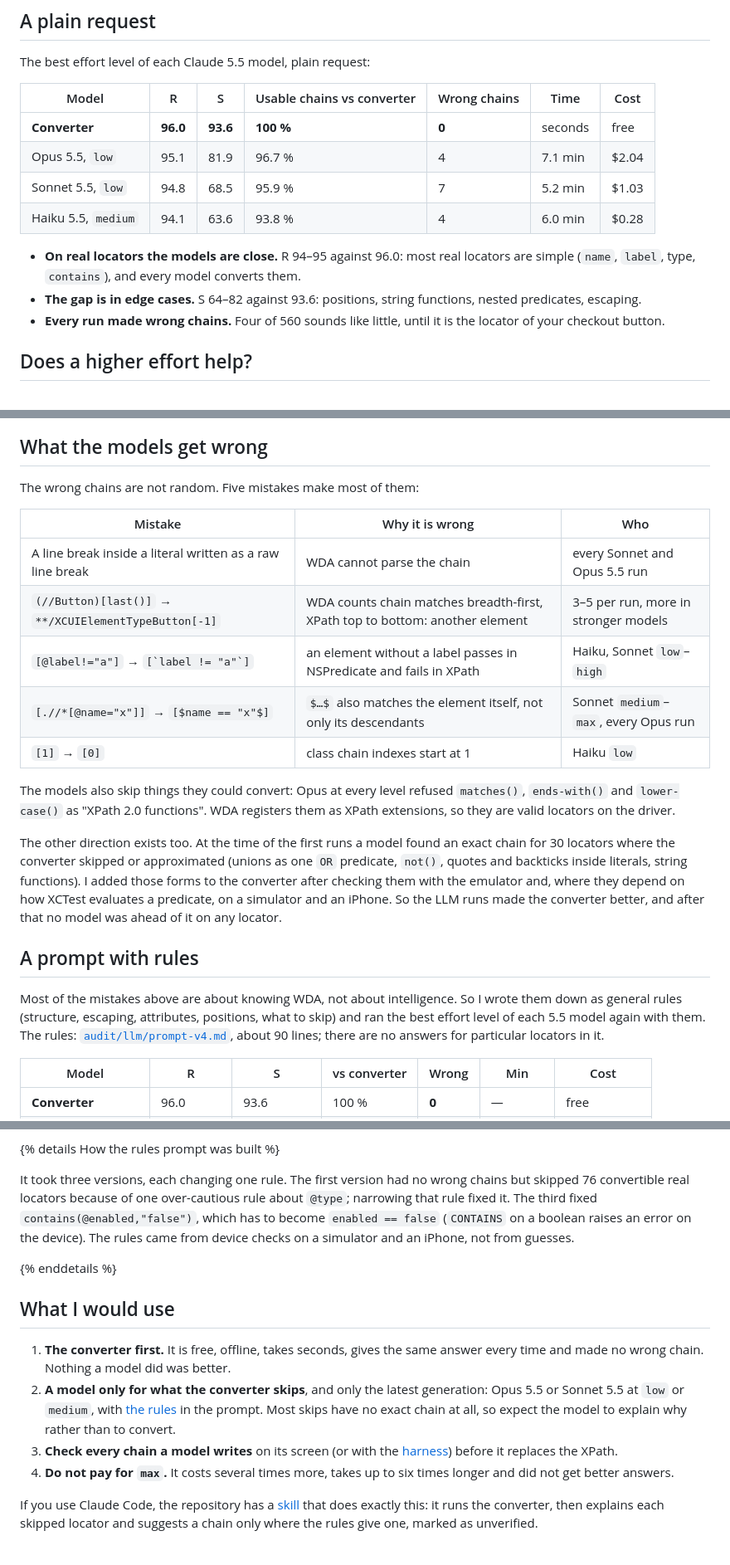
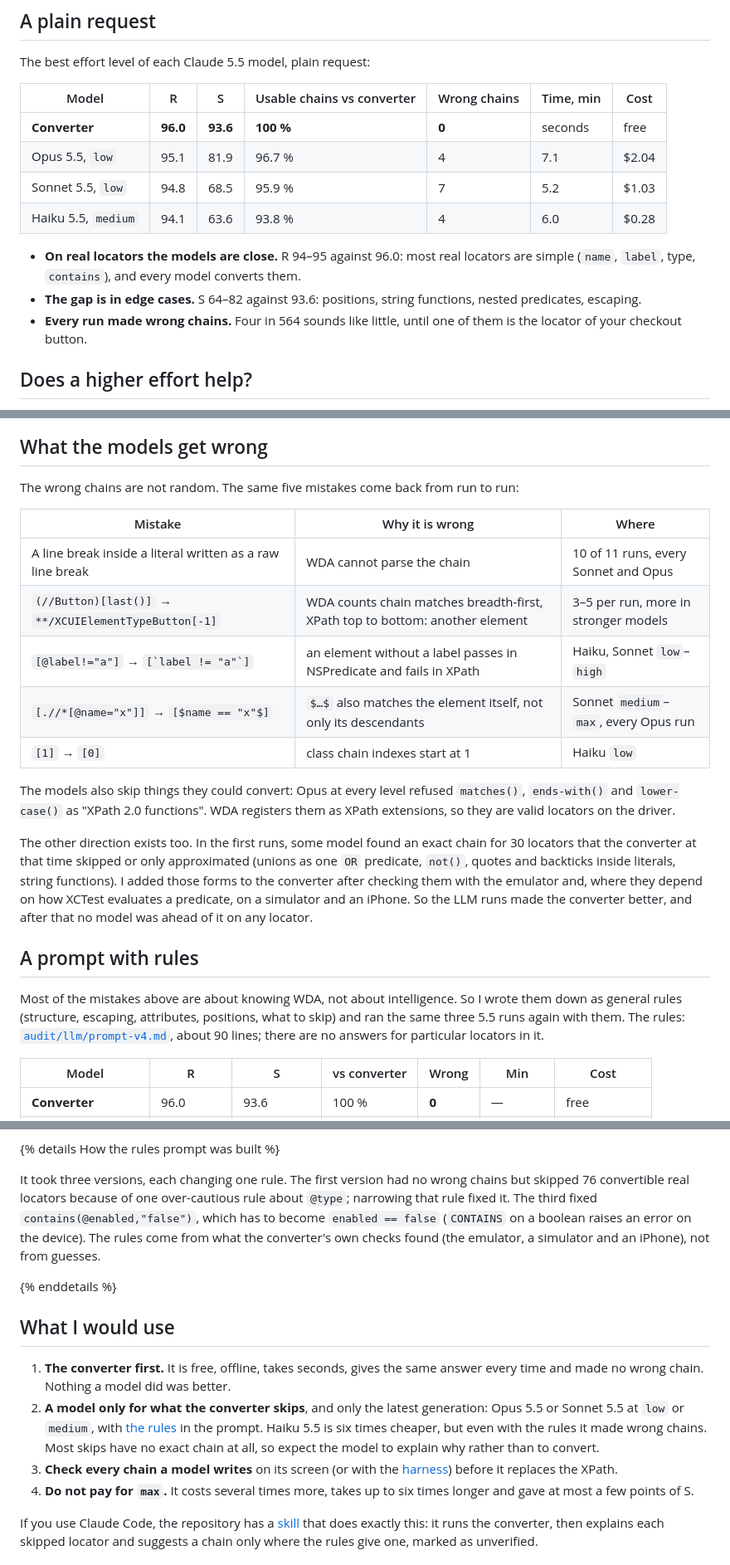
Before and after one commit to domovou69/xpath-to-class-chain, a Markdown page: docs/articles/02-llm-vs-converter.md, 3 parts joined by grey strips. Shown at 83% size. Rendered like a GitHub page.

Commit message:
docs: article 2 — editorial pass (facts checked against the report)
Co-Authored-By: Claude Opus 5.5 <noreply@anthropic.com>

```diff
--- a/docs/articles/02-llm-vs-converter.md
+++ b/docs/articles/02-llm-vs-converter.md
@@ -65,16 +65,16 @@ One run per model and effort level. Cost is the API-equivalent figure the CLI re
 
 The best effort level of each Claude 5.5 model, plain request:
 
-| Model                   | R        | S        | Usable chains vs converter | Wrong chains | Time    | Cost      |
-| ----------------------- | -------- | -------- | -------------------------- | ------------ | ------- | --------- |
-| **Converter**           | **96.0** | **93.6** | **100 %**                  | **0**        | seconds | free      |
-| Opus 5.5, `low`         | 95.1     | 81.9     | 96.7 %                     | 4            | 7.1 min | $2.04     |
-| Sonnet 5.5, `low`       | 94.8     | 68.5     | 95.9 %                     | 7            | 5.2 min | $1.03     |
-| Haiku 5.5, `medium`     | 94.1     | 63.6     | 93.8 %                     | 4            | 6.0 min | $0.28     |
+| Model                   | R        | S        | Usable chains vs converter | Wrong chains | Time, min | Cost      |
+| ----------------------- | -------- | -------- | -------------------------- | ------------ | --------- | --------- |
+| **Converter**           | **96.0** | **93.6** | **100 %**                  | **0**        | seconds   | free      |
+| Opus 5.5, `low`         | 95.1     | 81.9     | 96.7 %                     | 4            | 7.1       | $2.04     |
+| Sonnet 5.5, `low`       | 94.8     | 68.5     | 95.9 %                     | 7            | 5.2       | $1.03     |
+| Haiku 5.5, `medium`     | 94.1     | 63.6     | 93.8 %                     | 4            | 6.0       | $0.28     |
 
 - **On real locators the models are close.** R 94–95 against 96.0: most real locators are simple (`name`, `label`, type, `contains`), and every model converts them.
 - **The gap is in edge cases.** S 64–82 against 93.6: positions, string functions, nested predicates, escaping.
-- **Every run made wrong chains.** Four of 560 sounds like little, until it is the locator of your checkout button.
+- **Every run made wrong chains.** Four in 564 sounds like little, until one of them is the locator of your checkout button.
 
 ## Does a higher effort help?
 
@@ -132,11 +132,11 @@ Each new generation scored higher on edge cases, made fewer wrong chains, and wa
 
 ## What the models get wrong
 
-The wrong chains are not random. Five mistakes make most of them:
+The wrong chains are not random. The same five mistakes come back from run to run:
 
-| Mistake                                                                                       | Why it is wrong                                                                     | Who                                |
+| Mistake                                                                                       | Why it is wrong                                                                     | Where                              |
 | --------------------------------------------------------------------------------------------- | ----------------------------------------------------------------------------------- | ---------------------------------- |
-| A line break inside a literal written as a raw line break                                     | WDA cannot parse the chain                                                          | every Sonnet and Opus 5.5 run      |
+| A line break inside a literal written as a raw line break                                     | WDA cannot parse the chain                                                          | 10 of 11 runs, every Sonnet and Opus |
 | `(//Button)[last()]` → `**/XCUIElementTypeButton[-1]`                                         | WDA counts chain matches breadth-first, XPath top to bottom: another element        | 3–5 per run, more in stronger models |
 | `[@label!="a"]` → ``[`label != "a"`]``                                                        | an element without a label passes in NSPredicate and fails in XPath                 | Haiku, Sonnet `low`–`high`         |
 | `[.//*[@name="x"]]` → ``[$name == "x"$]``                                                     | `$…$` also matches the element itself, not only its descendants                     | Sonnet `medium`–`max`, every Opus run |
@@ -144,11 +144,11 @@ The wrong chains are not random. Five mistakes make most of them:
 
 The models also skip things they could convert: Opus at every level refused `matches()`, `ends-with()` and `lower-case()` as "XPath 2.0 functions". WDA registers them as XPath extensions, so they are valid locators on the driver.
 
-The other direction exists too. At the time of the first runs a model found an exact chain for 30 locators where the converter skipped or approximated (unions as one `OR` predicate, `not()`, quotes and backticks inside literals, string functions). I added those forms to the converter after checking them with the emulator and, where they depend on how XCTest evaluates a predicate, on a simulator and an iPhone. So the LLM runs made the converter better, and after that no model was ahead of it on any locator.
+The other direction exists too. In the first runs, some model found an exact chain for 30 locators that the converter at that time skipped or only approximated (unions as one `OR` predicate, `not()`, quotes and backticks inside literals, string functions). I added those forms to the converter after checking them with the emulator and, where they depend on how XCTest evaluates a predicate, on a simulator and an iPhone. So the LLM runs made the converter better, and after that no model was ahead of it on any locator.
 
 ## A prompt with rules
 
-Most of the mistakes above are about knowing WDA, not about intelligence. So I wrote them down as general rules (structure, escaping, attributes, positions, what to skip) and ran the best effort level of each 5.5 model again with them. The rules: [`audit/llm/prompt-v4.md`](https://github.com/domovou69/xpath-to-class-chain/blob/main/audit/llm/prompt-v4.md), about 90 lines; there are no answers for particular locators in it.
+Most of the mistakes above are about knowing WDA, not about intelligence. So I wrote them down as general rules (structure, escaping, attributes, positions, what to skip) and ran the same three 5.5 runs again with them. The rules: [`audit/llm/prompt-v4.md`](https://github.com/domovou69/xpath-to-class-chain/blob/main/audit/llm/prompt-v4.md), about 90 lines; there are no answers for particular locators in it.
 
 | Model                          | R                | S                 | vs converter          | Wrong         | Min              | Cost               |
 | ------------------------------ | ---------------- | ----------------- | --------------------- | ------------- | ---------------- | ------------------ |
@@ -166,16 +166,16 @@ Upper value: the plain request; lower: the same model with the rules, and the ch
 
 {% details How the rules prompt was built %}
 
-It took three versions, each changing one rule. The first version had no wrong chains but skipped 76 convertible real locators because of one over-cautious rule about `@type`; narrowing that rule fixed it. The third fixed `contains(@enabled,"false")`, which has to become `enabled == false` (`CONTAINS` on a boolean raises an error on the device). The rules came from device checks on a simulator and an iPhone, not from guesses.
+It took three versions, each changing one rule. The first version had no wrong chains but skipped 76 convertible real locators because of one over-cautious rule about `@type`; narrowing that rule fixed it. The third fixed `contains(@enabled,"false")`, which has to become `enabled == false` (`CONTAINS` on a boolean raises an error on the device). The rules come from what the converter's own checks found (the emulator, a simulator and an iPhone), not from guesses.
 
 {% enddetails %}
 
 ## What I would use
 
 1. **The converter first.** It is free, offline, takes seconds, gives the same answer every time and made no wrong chain. Nothing a model did was better.
-2. **A model only for what the converter skips**, and only the latest generation: Opus 5.5 or Sonnet 5.5 at `low` or `medium`, with [the rules](https://github.com/domovou69/xpath-to-class-chain/blob/main/audit/llm/prompt-v4.md) in the prompt. Most skips have no exact chain at all, so expect the model to explain why rather than to convert.
+2. **A model only for what the converter skips**, and only the latest generation: Opus 5.5 or Sonnet 5.5 at `low` or `medium`, with [the rules](https://github.com/domovou69/xpath-to-class-chain/blob/main/audit/llm/prompt-v4.md) in the prompt. Haiku 5.5 is six times cheaper, but even with the rules it made wrong chains. Most skips have no exact chain at all, so expect the model to explain why rather than to convert.
 3. **Check every chain a model writes** on its screen (or with the [harness](https://github.com/domovou69/xpath-to-class-chain/tree/main/audit/harness)) before it replaces the XPath.
-4. **Do not pay for `max`.** It costs several times more, takes up to six times longer and did not get better answers.
+4. **Do not pay for `max`.** It costs several times more, takes up to six times longer and gave at most a few points of S.
 
 If you use Claude Code, the repository has a [skill](https://github.com/domovou69/xpath-to-class-chain/tree/main/.claude/skills/xpath-to-class-chain) that does exactly this: it runs the converter, then explains each skipped locator and suggests a chain only where the rules give one, marked as unverified.
 
```
Also changed, not shown: other parts of docs/articles/02-llm-vs-converter.md (+1 -1 lines).
